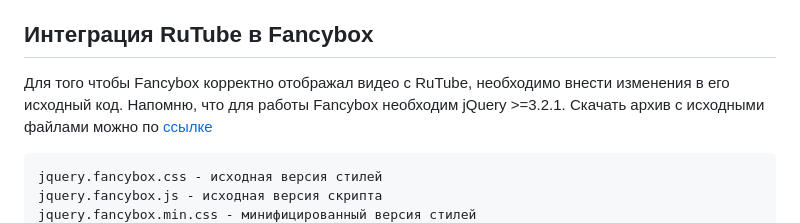
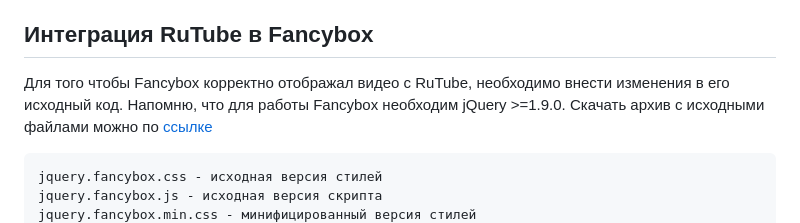
Before and after one commit to dllpl/rutube-fancybox, a Markdown page: README.md, the part around the change. Rendered like a GitHub page.

````diff
--- a/README.md
+++ b/README.md
@@ -10,7 +10,7 @@
 ## Как устроен Fancybox
 Fancybox изначально поддерживает платформы YouTube и Vimeo, предоставляя встроенные инструменты для отображения видео. Однако, чтобы корректно работать с RuTube, требуется адаптировать функционал из-за уникальных особенностей API и плеера этой платформы.
 ## Интеграция RuTube в Fancybox
-Для того чтобы Fancybox корректно отображал видео с RuTube, необходимо внести изменения в его исходный код. Напомню, что для работы Fancybox необходим jQuery >=3.2.1.
+Для того чтобы Fancybox корректно отображал видео с RuTube, необходимо внести изменения в его исходный код. Напомню, что для работы Fancybox необходим jQuery >=1.9.0.
 Скачать архив с исходными файлами можно по [ссылке](https://github.com/dllpl/rutube-fancybox/archive/refs/tags/3.5.7-rutube.zip)
 ```
 jquery.fancybox.css - исходная версия стилей
````
